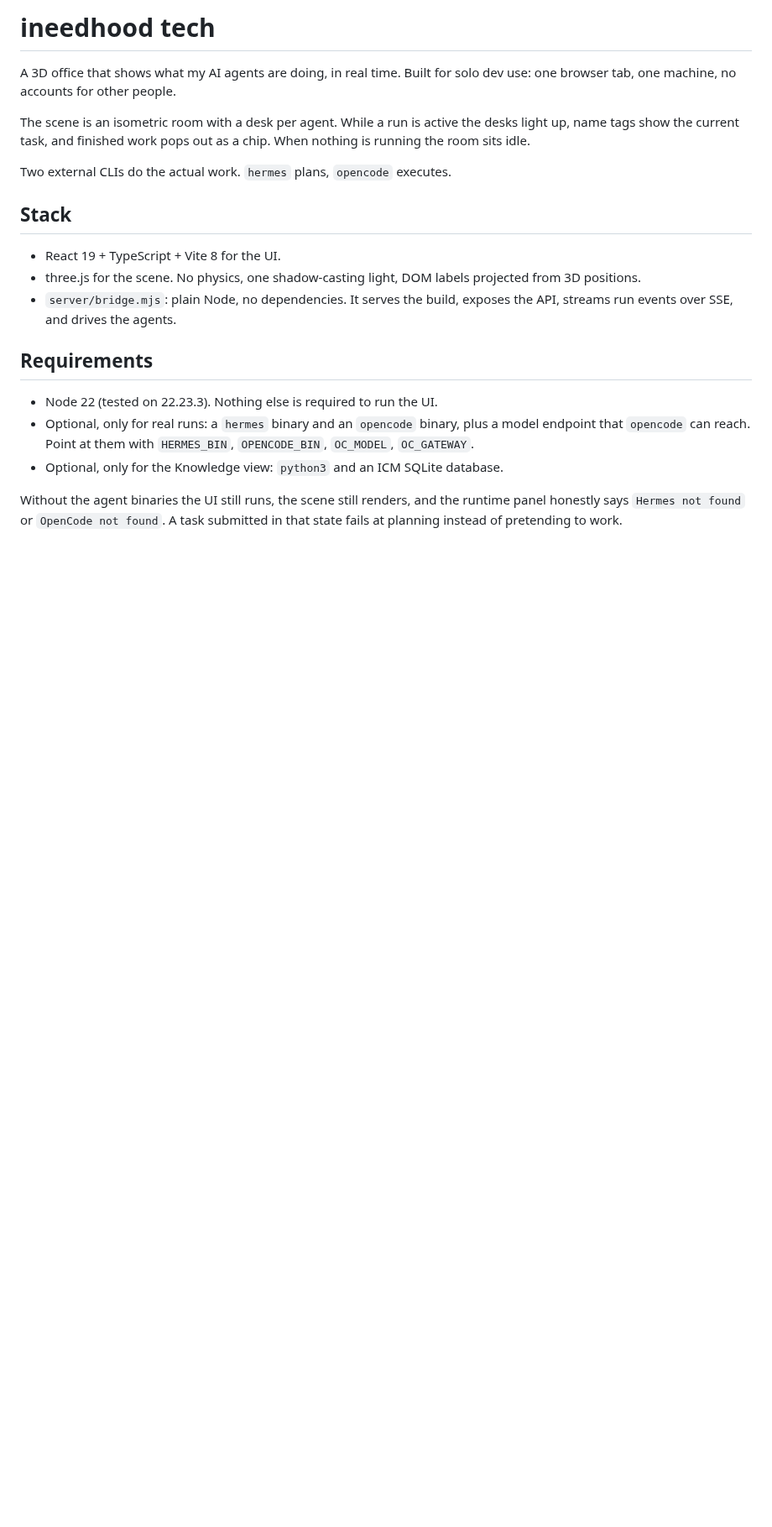
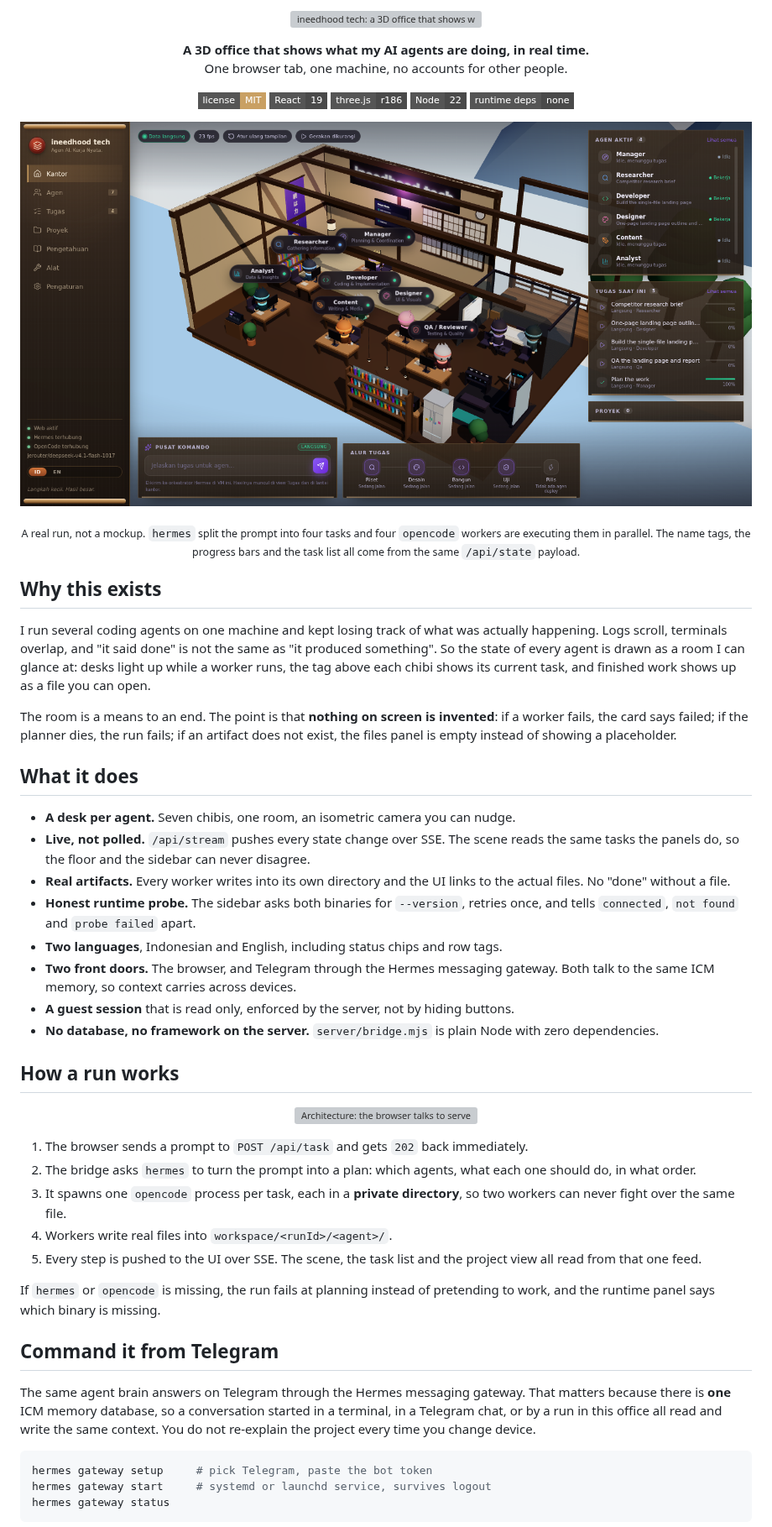
Before and after one commit to salsabila2507/ineedhood-tech, a Markdown page: README.md, the part around one of its changes. Shown at 84% size. Drawn GitHub-style; pictures changed too: docs/office.png (added); badges without logos; blank space fills up the shorter version; grey boxes are pictures that could not be loaded.

Commit message:
docs: banner, real screenshots, architecture diagram, rewritten README
Adds a wood and paper banner, two screenshots taken from a real run, an architecture diagram, and documents the Telegram front door that shares the same ICM memory.

````diff
--- a/README.md
+++ b/README.md
@@ -1,30 +1,86 @@
-# ineedhood tech
+<p align="center">
+  <img src="docs/banner.svg" alt="ineedhood tech: a 3D office that shows what my AI agents are doing, in real time" width="100%">
+</p>
 
-A 3D office that shows what my AI agents are doing, in real time. Built for solo
-dev use: one browser tab, one machine, no accounts for other people.
+<p align="center">
+  <b>A 3D office that shows what my AI agents are doing, in real time.</b><br>
+  One browser tab, one machine, no accounts for other people.
+</p>
 
-The scene is an isometric room with a desk per agent. While a run is active the
-desks light up, name tags show the current task, and finished work pops out as a
-chip. When nothing is running the room sits idle.
+<p align="center">
+  <a href="LICENSE"><img alt="license: MIT" src="https://img.shields.io/badge/license-MIT-c9a063?style=flat-square"></a>
+  <img alt="React 19" src="https://img.shields.io/badge/React-19-4a4a4a?style=flat-square">
+  <img alt="three.js r186" src="https://img.shields.io/badge/three.js-r186-4a4a4a?style=flat-square">
+  <img alt="Node 22" src="https://img.shields.io/badge/Node-22-4a4a4a?style=flat-square">
+  <img alt="no runtime dependencies" src="https://img.shields.io/badge/runtime%20deps-none-4a4a4a?style=flat-square">
+</p>
 
-Two external CLIs do the actual work. `hermes` plans, `opencode` executes.
+<p align="center">
+  <img src="docs/office.png" alt="The office during a real run: four agents at their desks, name tags showing their current task" width="100%">
+</p>
 
-## Stack
+<p align="center">
+  <sub>A real run, not a mockup. <code>hermes</code> split the prompt into four tasks and four
+  <code>opencode</code> workers are executing them in parallel. The name tags, the progress
+  bars and the task list all come from the same <code>/api/state</code> payload.</sub>
+</p>
 
-- React 19 + TypeScript + Vite 8 for the UI.
-- three.js for the scene. No physics, one shadow-casting light, DOM labels
-  projected from 3D positions.
-- `server/bridge.mjs`: plain Node, no dependencies. It serves the build, exposes
-  the API, streams run events over SSE, and drives the agents.
+## Why this exists
 
-## Requirements
+I run several coding agents on one machine and kept losing track of what was actually
+happening. Logs scroll, terminals overlap, and "it said done" is not the same as "it
+produced something". So the state of every agent is drawn as a room I can glance at:
+desks light up while a worker runs, the tag above each chibi shows its current task, and
+finished work shows up as a file you can open.
 
-- Node 22 (tested on 22.23.3). Nothing else is required to run the UI.
-- Optional, only for real runs: a `hermes` binary and an `opencode` binary, plus
-  a model endpoint that `opencode` can reach. Point at them with `HERMES_BIN`,
-  `OPENCODE_BIN`, `OC_MODEL`, `OC_GATEWAY`.
-- Optional, only for the Knowledge view: `python3` and an ICM SQLite database.
+The room is a means to an end. The point is that **nothing on screen is invented**: if a
+worker fails, the card says failed; if the planner dies, the run fails; if an artifact
+does not exist, the files panel is empty instead of showing a placeholder.
 
-Without the agent binaries the UI still runs, the scene still renders, and the
-runtime panel honestly says `Hermes not found` or `OpenCode not found`. A task
-submitted in that state fails at planning instead of pretending to work.
+## What it does
+
+- **A desk per agent.** Seven chibis, one room, an isometric camera you can nudge.
+- **Live, not polled.** `/api/stream` pushes every state change over SSE. The scene reads
+  the same tasks the panels do, so the floor and the sidebar can never disagree.
+- **Real artifacts.** Every worker writes into its own directory and the UI links to the
+  actual files. No "done" without a file.
+- **Honest runtime probe.** The sidebar asks both binaries for `--version`, retries once,
+  and tells `connected`, `not found` and `probe failed` apart.
+- **Two languages**, Indonesian and English, including status chips and row tags.
+- **Two front doors.** The browser, and Telegram through the Hermes messaging gateway.
+  Both talk to the same ICM memory, so context carries across devices.
+- **A guest session** that is read only, enforced by the server, not by hiding buttons.
+- **No database, no framework on the server.** `server/bridge.mjs` is plain Node with
+  zero dependencies.
+
+## How a run works
+
+<p align="center">
+  <img src="docs/architecture.svg" alt="Architecture: the browser talks to server/bridge.mjs, which drives hermes to plan and opencode workers to execute, then streams state back over SSE" width="100%">
+</p>
+
+1. The browser sends a prompt to `POST /api/task` and gets `202` back immediately.
+2. The bridge asks `hermes` to turn the prompt into a plan: which agents, what each one
+   should do, in what order.
+3. It spawns one `opencode` process per task, each in a **private directory**, so two
+   workers can never fight over the same file.
+4. Workers write real files into `workspace/<runId>/<agent>/`.
+5. Every step is pushed to the UI over SSE. The scene, the task list and the project view
+   all read from that one feed.
+
+If `hermes` or `opencode` is missing, the run fails at planning instead of pretending to
+work, and the runtime panel says which binary is missing.
+
+## Command it from Telegram
+
+The same agent brain answers on Telegram through the Hermes messaging gateway. That
+matters because there is **one** ICM memory database, so a conversation started in a
+terminal, in a Telegram chat, or by a run in this office all read and write the same
+context. You do not re-explain the project every time you change device.
+
+```bash
+hermes gateway setup     # pick Telegram, paste the bot token
+hermes gateway start     # systemd or launchd service, survives logout
+hermes gateway status
+```
+
````
Also changed, not shown: other parts of README.md (+71 -30 lines), docs/agents.png (added), 2 other files.
